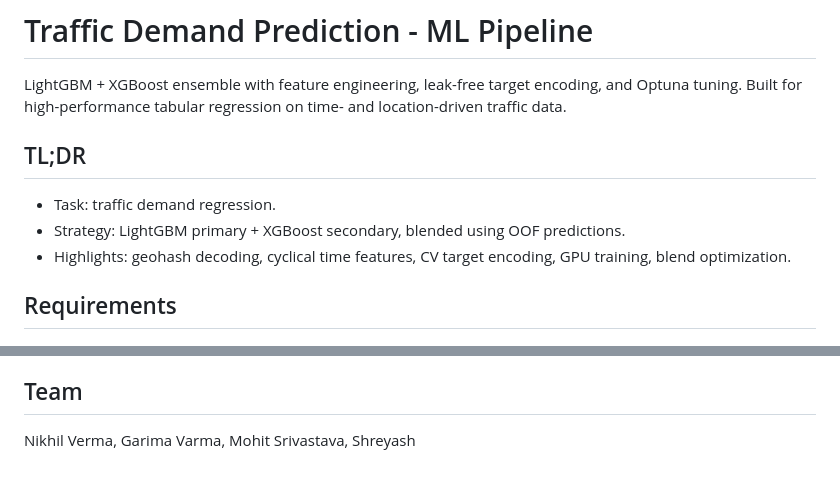
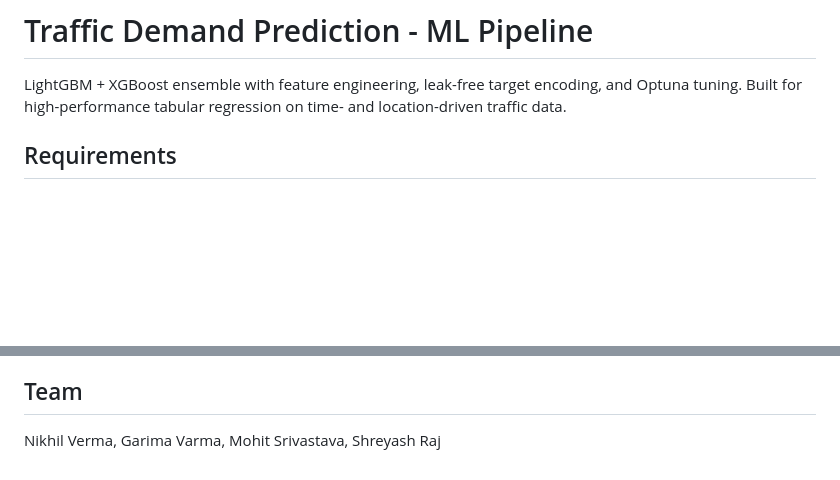
Before and after one commit to Garima040106/dsu-mba-ai-assistant, a Markdown page: README.md, 2 parts joined by grey strips. Rendered like a GitHub page; blank space fills up the shorter version.

```diff
--- a/README.md
+++ b/README.md
@@ -1,12 +1,6 @@
 # Traffic Demand Prediction - ML Pipeline
 
 LightGBM + XGBoost ensemble with feature engineering, leak-free target encoding, and Optuna tuning. Built for high-performance tabular regression on time- and location-driven traffic data.
-
-## TL;DR
-
-- Task: traffic demand regression.
-- Strategy: LightGBM primary + XGBoost secondary, blended using OOF predictions.
-- Highlights: geohash decoding, cyclical time features, CV target encoding, GPU training, blend optimization.
 
 ## Requirements
 
@@ -122,4 +116,4 @@ OUTPUT_DIR = '/home/ubuntu/traffic_demand/outputs'
 
 ## Team
 
-Nikhil Verma, Garima Varma, Mohit Srivastava, Shreyash
+Nikhil Verma, Garima Varma, Mohit Srivastava, Shreyash Raj
```
